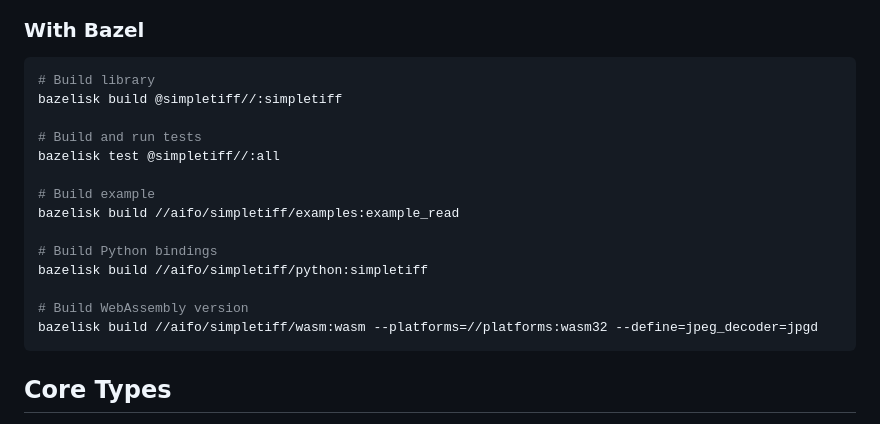
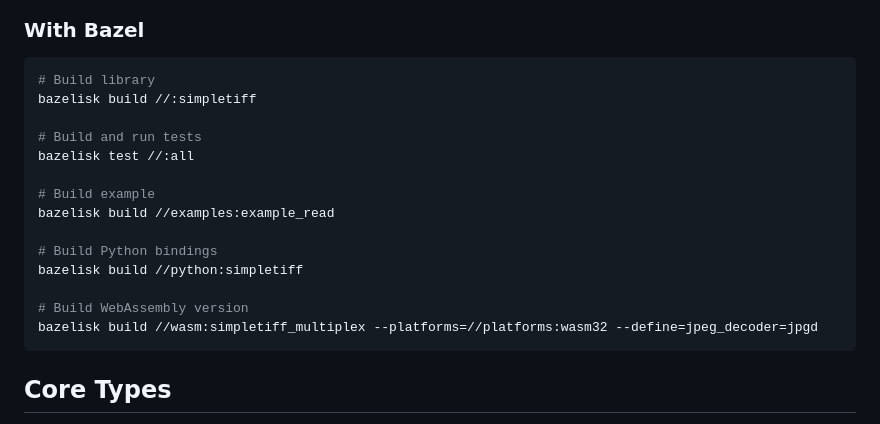
Before and after one commit to NKI-AI/simpletiff, a Markdown page: README.md, the part around the change. Drawn GitHub-style.

Commit message:
Project import generated by Copybara.
GitOrigin-RevId: 94cb017e9e2aeb7878e1cf4a3ac4d49e453f5885

````diff
--- a/README.md
+++ b/README.md
@@ -106,19 +106,19 @@ The jpgd backend is particularly useful for WebAssembly builds where libjpeg-tur
 
 ```bash
 # Build library
-bazelisk build @simpletiff//:simpletiff
+bazelisk build //:simpletiff
 
 # Build and run tests
-bazelisk test @simpletiff//:all
+bazelisk test //:all
 
 # Build example
-bazelisk build //aifo/simpletiff/examples:example_read
+bazelisk build //examples:example_read
 
 # Build Python bindings
-bazelisk build //aifo/simpletiff/python:simpletiff
+bazelisk build //python:simpletiff
 
 # Build WebAssembly version
-bazelisk build //aifo/simpletiff/wasm:wasm --platforms=//platforms:wasm32 --define=jpeg_decoder=jpgd
+bazelisk build //wasm:simpletiff_multiplex --platforms=//platforms:wasm32 --define=jpeg_decoder=jpgd
 ```
 
 ## Core Types
````
